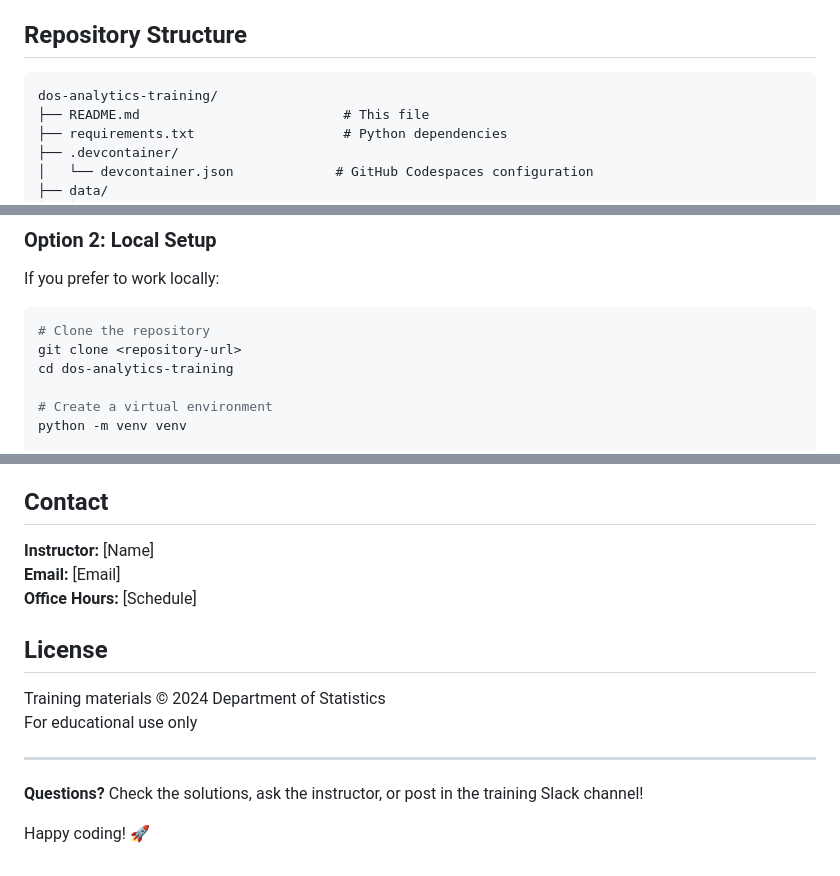
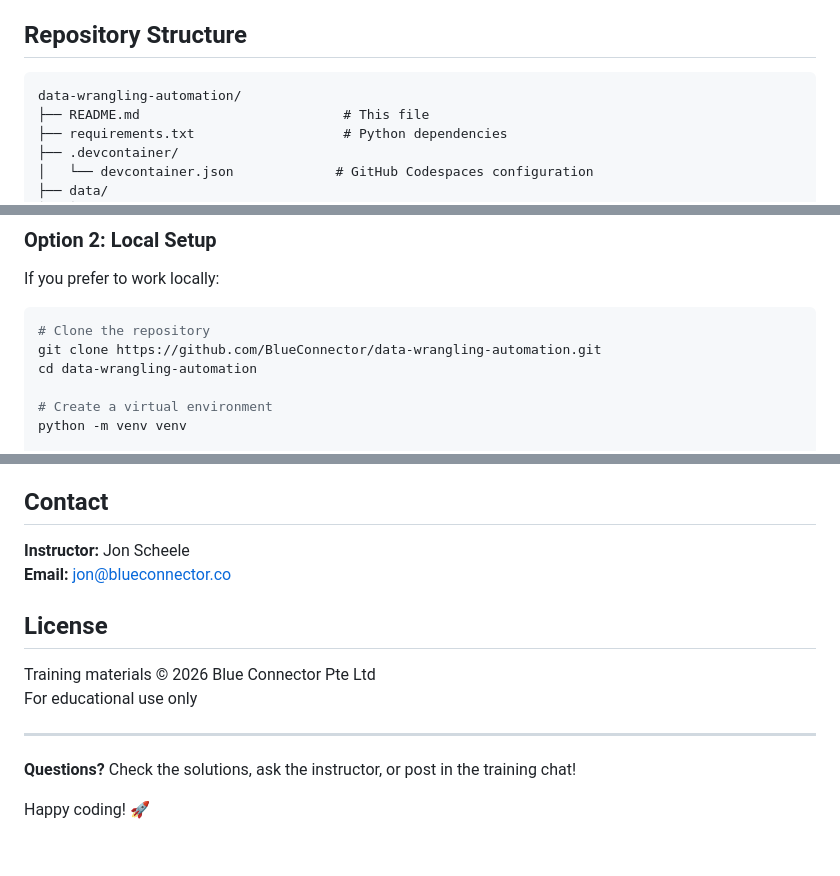
Before and after one commit to BlueConnector/data-wrangling-automation, a Markdown page: README.md, 3 parts joined by grey strips. GitHub-like rendering.

````diff
--- a/README.md
+++ b/README.md
@@ -6,7 +6,7 @@ Welcome to the hands-on repository for the Data Analytics Training Session!
 ## Repository Structure
 
 ```
-dos-analytics-training/
+data-wrangling-automation/
 ├── README.md                          # This file
 ├── requirements.txt                   # Python dependencies
 ├── .devcontainer/
@@ -54,8 +54,8 @@ If you prefer to work locally:
 
 ```bash
 # Clone the repository
-git clone <repository-url>
-cd dos-analytics-training
+git clone https://github.com/BlueConnector/data-wrangling-automation.git
+cd data-wrangling-automation
 
 # Create a virtual environment
 python -m venv venv
@@ -231,17 +231,16 @@ All generated files will be saved to the `output/` directory:
 
 ## Contact
 
-**Instructor:** [Name]
-**Email:** [Email]
-**Office Hours:** [Schedule]
+**Instructor:** Jon Scheele
+**Email:** jon@blueconnector.co
 
 ## License
 
-Training materials © 2024 Department of Statistics
+Training materials © 2026 Blue Connector Pte Ltd
 For educational use only
 
 ---
 
-**Questions?** Check the solutions, ask the instructor, or post in the training Slack channel!
+**Questions?** Check the solutions, ask the instructor, or post in the training chat!
 
 Happy coding! 🚀
````
